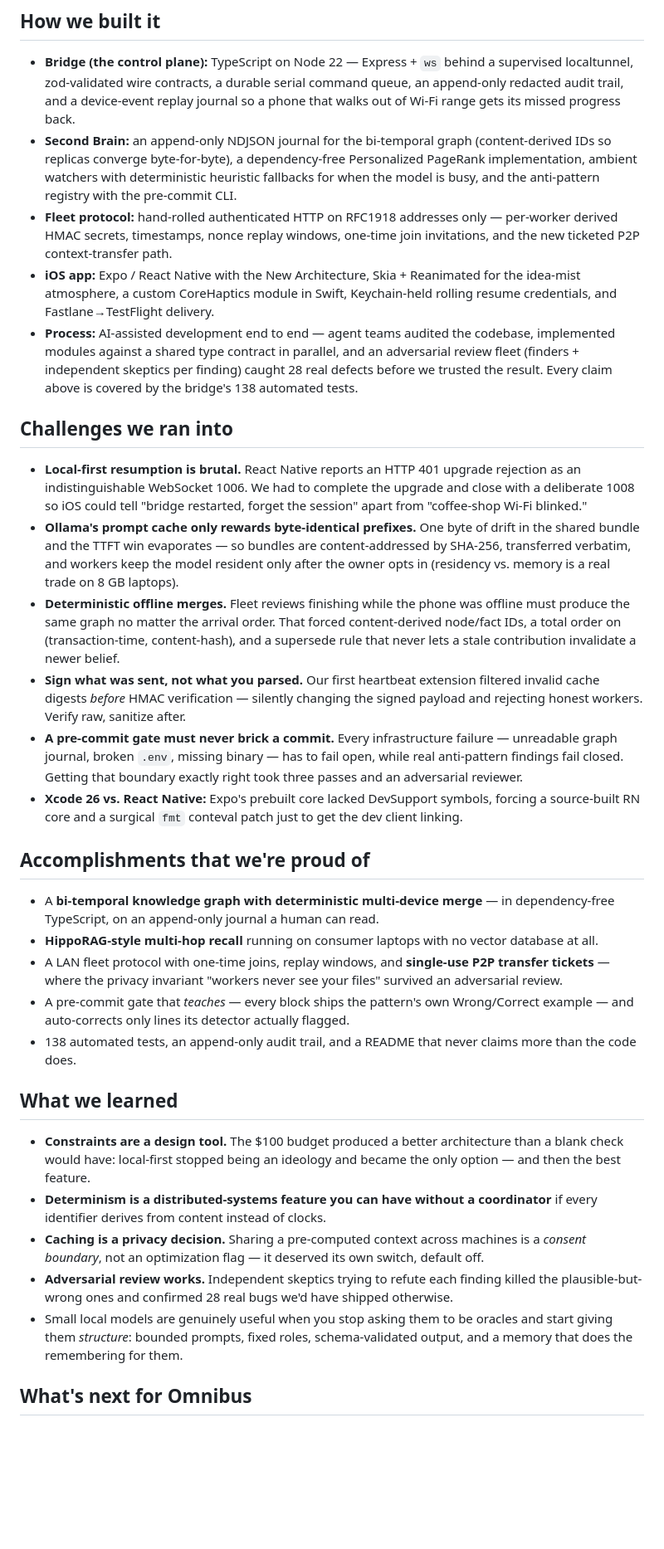
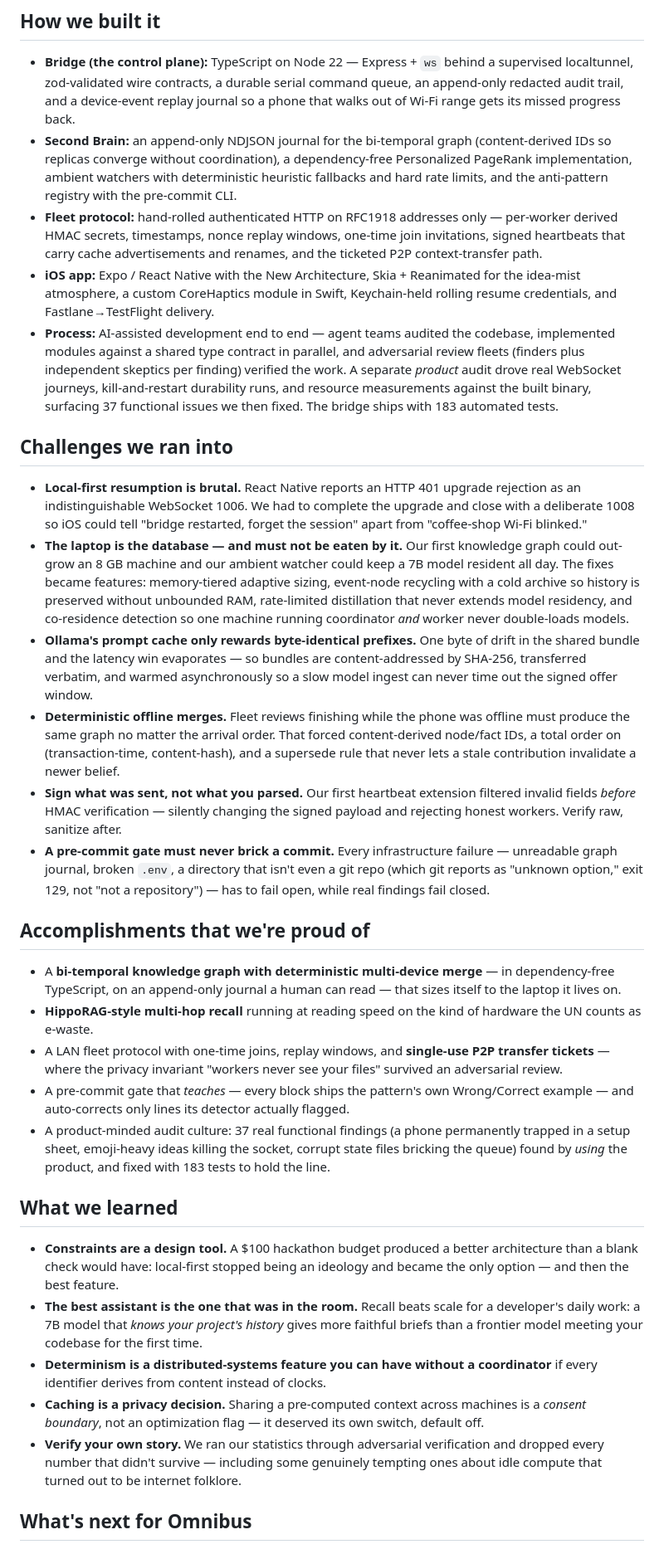
Before and after one commit to ChavahScript/omnibus, a Markdown page: docs/DEVPOST.md, the part around one of its changes. Shown at 83% size. Rendered like a GitHub page; blank space fills up the shorter version.

```diff
--- a/docs/DEVPOST.md
+++ b/docs/DEVPOST.md
@@ -28,35 +35,35 @@ And the part we're weirdly proudest of: **peer-to-peer prefix caching**. With an
 ## How we built it
 
 - **Bridge (the control plane):** TypeScript on Node 22 — Express + `ws` behind a supervised localtunnel, zod-validated wire contracts, a durable serial command queue, an append-only redacted audit trail, and a device-event replay journal so a phone that walks out of Wi-Fi range gets its missed progress back.
-- **Second Brain:** an append-only NDJSON journal for the bi-temporal graph (content-derived IDs so replicas converge byte-for-byte), a dependency-free Personalized PageRank implementation, ambient watchers with deterministic heuristic fallbacks for when the model is busy, and the anti-pattern registry with the pre-commit CLI.
-- **Fleet protocol:** hand-rolled authenticated HTTP on RFC1918 addresses only — per-worker derived HMAC secrets, timestamps, nonce replay windows, one-time join invitations, and the new ticketed P2P context-transfer path.
+- **Second Brain:** an append-only NDJSON journal for the bi-temporal graph (content-derived IDs so replicas converge without coordination), a dependency-free Personalized PageRank implementation, ambient watchers with deterministic heuristic fallbacks and hard rate limits, and the anti-pattern registry with the pre-commit CLI.
+- **Fleet protocol:** hand-rolled authenticated HTTP on RFC1918 addresses only — per-worker derived HMAC secrets, timestamps, nonce replay windows, one-time join invitations, signed heartbeats that carry cache advertisements and renames, and the ticketed P2P context-transfer path.
 - **iOS app:** Expo / React Native with the New Architecture, Skia + Reanimated for the idea-mist atmosphere, a custom CoreHaptics module in Swift, Keychain-held rolling resume credentials, and Fastlane→TestFlight delivery.
-- **Process:** AI-assisted development end to end — agent teams audited the codebase, implemented modules against a shared type contract in parallel, and an adversarial review fleet (finders + independent skeptics per finding) caught 28 real defects before we trusted the result. Every claim above is covered by the bridge's 138 automated tests.
+- **Process:** AI-assisted development end to end — agent teams audited the codebase, implemented modules against a shared type contract in parallel, and adversarial review fleets (finders plus independent skeptics per finding) verified the work. A separate *product* audit drove real WebSocket journeys, kill-and-restart durability runs, and resource measurements against the built binary, surfacing 37 functional issues we then fixed. The bridge ships with 183 automated tests.
 
 ## Challenges we ran into
 
 - **Local-first resumption is brutal.** React Native reports an HTTP 401 upgrade rejection as an indistinguishable WebSocket 1006. We had to complete the upgrade and close with a deliberate 1008 so iOS could tell "bridge restarted, forget the session" apart from "coffee-shop Wi-Fi blinked."
-- **Ollama's prompt cache only rewards byte-identical prefixes.** One byte of drift in the shared bundle and the TTFT win evaporates — so bundles are content-addressed by SHA-256, transferred verbatim, and workers keep the model resident only after the owner opts in (residency vs. memory is a real trade on 8 GB laptops).
+- **The laptop is the database — and must not be eaten by it.** Our first knowledge graph could out-grow an 8 GB machine and our ambient watcher could keep a 7B model resident all day. The fixes became features: memory-tiered adaptive sizing, event-node recycling with a cold archive so history is preserved without unbounded RAM, rate-limited distillation that never extends model residency, and co-residence detection so one machine running coordinator *and* worker never double-loads models.
+- **Ollama's prompt cache only rewards byte-identical prefixes.** One byte of drift in the shared bundle and the latency win evaporates — so bundles are content-addressed by SHA-256, transferred verbatim, and warmed asynchronously so a slow model ingest can never time out the signed offer window.
 - **Deterministic offline merges.** Fleet reviews finishing while the phone was offline must produce the same graph no matter the arrival order. That forced content-derived node/fact IDs, a total order on (transaction-time, content-hash), and a supersede rule that never lets a stale contribution invalidate a newer belief.
-- **Sign what was sent, not what you parsed.** Our first heartbeat extension filtered invalid cache digests *before* HMAC verification — silently changing the signed payload and rejecting honest workers. Verify raw, sanitize after.
-- **A pre-commit gate must never brick a commit.** Every infrastructure failure — unreadable graph journal, broken `.env`, missing binary — has to fail open, while real anti-pattern findings fail closed. Getting that boundary exactly right took three passes and an adversarial reviewer.
-- **Xcode 26 vs. React Native:** Expo's prebuilt core lacked DevSupport symbols, forcing a source-built RN core and a surgical `fmt` conteval patch just to get the dev client linking.
+- **Sign what was sent, not what you parsed.** Our first heartbeat extension filtered invalid fields *before* HMAC verification — silently changing the signed payload and rejecting honest workers. Verify raw, sanitize after.
+- **A pre-commit gate must never brick a commit.** Every infrastructure failure — unreadable graph journal, broken `.env`, a directory that isn't even a git repo (which git reports as "unknown option," exit 129, not "not a repository") — has to fail open, while real findings fail closed.
 
 ## Accomplishments that we're proud of
 
-- A **bi-temporal knowledge graph with deterministic multi-device merge** — in dependency-free TypeScript, on an append-only journal a human can read.
-- **HippoRAG-style multi-hop recall** running on consumer laptops with no vector database at all.
+- A **bi-temporal knowledge graph with deterministic multi-device merge** — in dependency-free TypeScript, on an append-only journal a human can read — that sizes itself to the laptop it lives on.
+- **HippoRAG-style multi-hop recall** running at reading speed on the kind of hardware the UN counts as e-waste.
 - A LAN fleet protocol with one-time joins, replay windows, and **single-use P2P transfer tickets** — where the privacy invariant "workers never see your files" survived an adversarial review.
 - A pre-commit gate that *teaches* — every block ships the pattern's own Wrong/Correct example — and auto-corrects only lines its detector actually flagged.
-- 138 automated tests, an append-only audit trail, and a README that never claims more than the code does.
+- A product-minded audit culture: 37 real functional findings (a phone permanently trapped in a setup sheet, emoji-heavy ideas killing the socket, corrupt state files bricking the queue) found by *using* the product, and fixed with 183 tests to hold the line.
 
 ## What we learned
 
-- **Constraints are a design tool.** The $100 budget produced a better architecture than a blank check would have: local-first stopped being an ideology and became the only option — and then the best feature.
+- **Constraints are a design tool.** A $100 hackathon budget produced a better architecture than a blank check would have: local-first stopped being an ideology and became the only option — and then the best feature.
+- **The best assistant is the one that was in the room.** Recall beats scale for a developer's daily work: a 7B model that *knows your project's history* gives more faithful briefs than a frontier model meeting your codebase for the first time.
 - **Determinism is a distributed-systems feature you can have without a coordinator** if every identifier derives from content instead of clocks.
 - **Caching is a privacy decision.** Sharing a pre-computed context across machines is a *consent boundary*, not an optimization flag — it deserved its own switch, default off.
-- **Adversarial review works.** Independent skeptics trying to refute each finding killed the plausible-but-wrong ones and confirmed 28 real bugs we'd have shipped otherwise.
-- Small local models are genuinely useful when you stop asking them to be oracles and start giving them *structure*: bounded prompts, fixed roles, schema-validated output, and a memory that does the remembering for them.
+- **Verify your own story.** We ran our statistics through adversarial verification and dropped every number that didn't survive — including some genuinely tempting ones about idle compute that turned out to be internet folklore.
 
 ## What's next for Omnibus
 
```
Also changed, not shown: other parts of docs/DEVPOST.md (+20 -12 lines).
